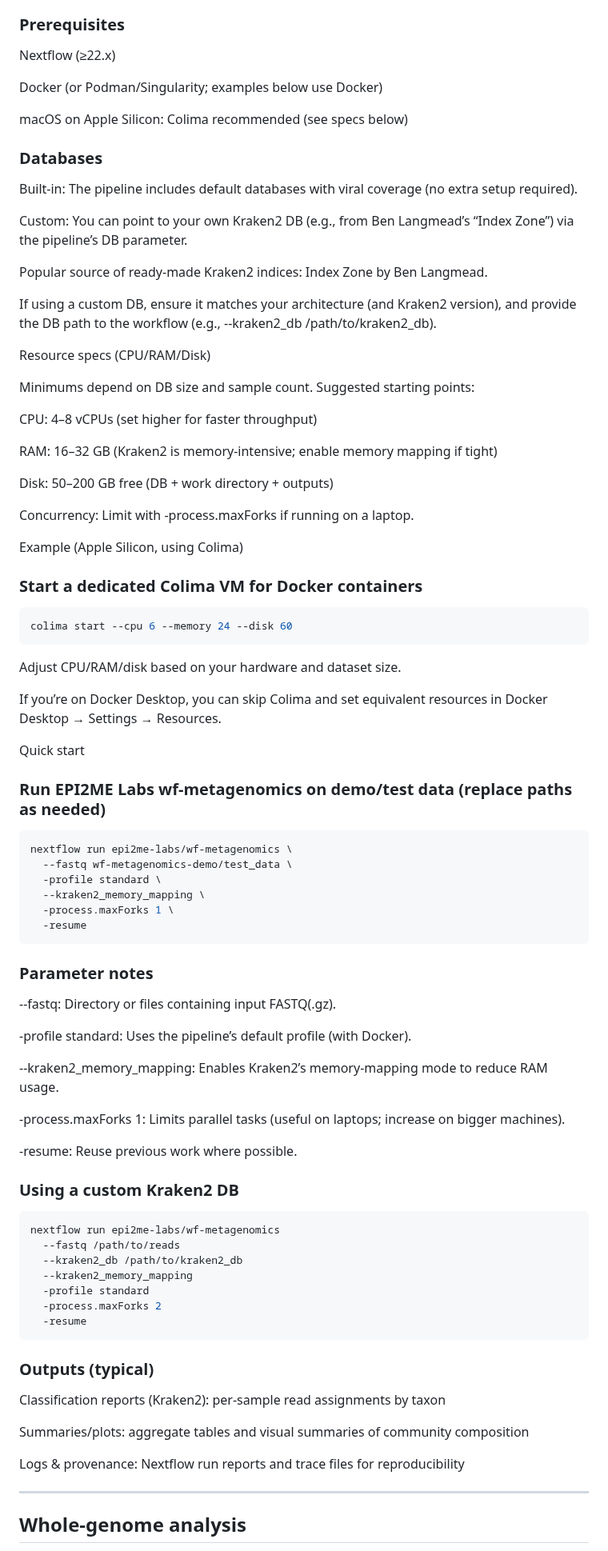
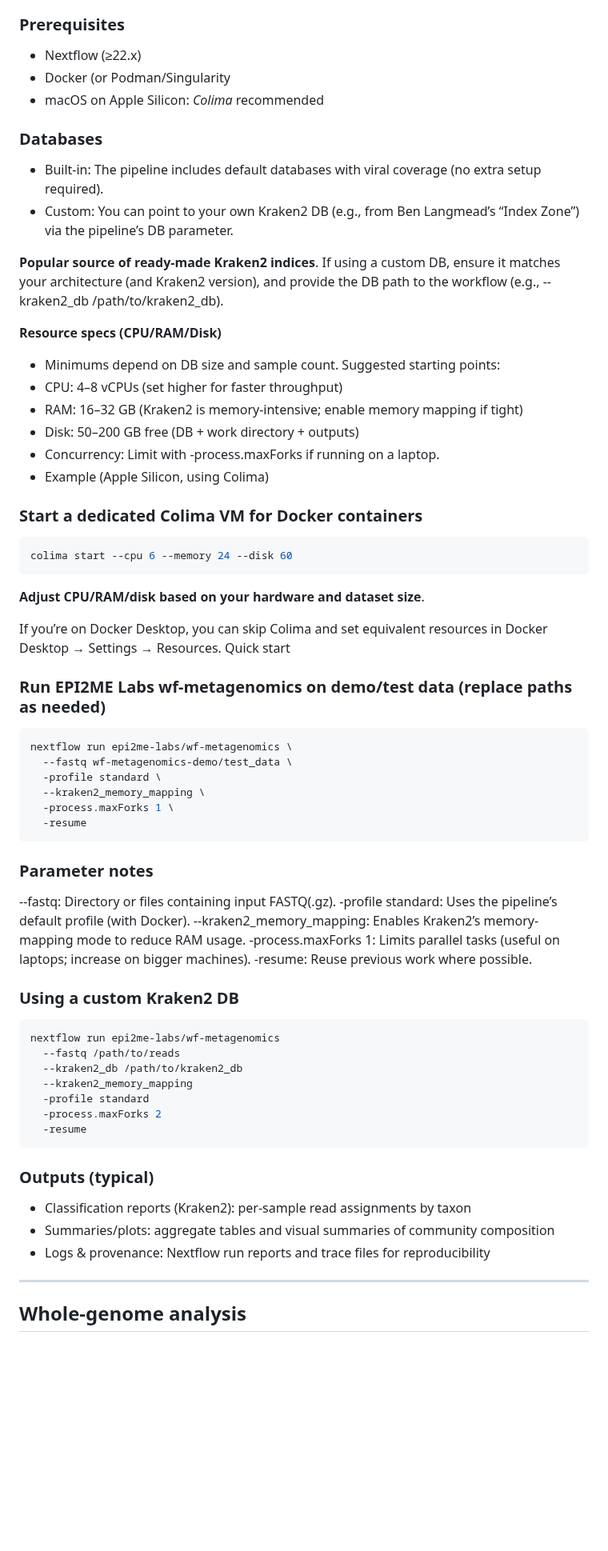
Before and after one commit to gmboowa/Bunya-ONT-Gen, a Markdown page: README.md, the part around one of its changes. Shown at 80% size. Rendered like a GitHub page; blank space fills up the shorter version.

````diff
--- a/README.md
+++ b/README.md
@@ -162,35 +237,25 @@ This stage performs read classification (i.e., “alignment” in the broad sens
 
 ### Prerequisites
 
-Nextflow (≥22.x)
-
-Docker (or Podman/Singularity; examples below use Docker)
-
-macOS on Apple Silicon: Colima recommended (see specs below)
+- Nextflow (≥22.x)
+- Docker (or Podman/Singularity
+- macOS on Apple Silicon: *Colima* recommended
 
 ### Databases
+- Built-in: The pipeline includes default databases with viral coverage (no extra setup required).
+- Custom: You can point to your own Kraken2 DB (e.g., from Ben Langmead’s “Index Zone”) via the pipeline’s DB parameter.
 
-Built-in: The pipeline includes default databases with viral coverage (no extra setup required).
-
-Custom: You can point to your own Kraken2 DB (e.g., from Ben Langmead’s “Index Zone”) via the pipeline’s DB parameter.
-
-Popular source of ready-made Kraken2 indices: Index Zone by Ben Langmead.
-
+**Popular source of ready-made Kraken2 indices**.
 If using a custom DB, ensure it matches your architecture (and Kraken2 version), and provide the DB path to the workflow (e.g., --kraken2_db /path/to/kraken2_db).
 
-Resource specs (CPU/RAM/Disk)
+**Resource specs (CPU/RAM/Disk)**
 
-Minimums depend on DB size and sample count. Suggested starting points:
-
-CPU: 4–8 vCPUs (set higher for faster throughput)
-
-RAM: 16–32 GB (Kraken2 is memory-intensive; enable memory mapping if tight)
-
-Disk: 50–200 GB free (DB + work directory + outputs)
-
-Concurrency: Limit with -process.maxForks if running on a laptop.
-
-Example (Apple Silicon, using Colima)
+- Minimums depend on DB size and sample count. Suggested starting points:
+- CPU: 4–8 vCPUs (set higher for faster throughput)
+- RAM: 16–32 GB (Kraken2 is memory-intensive; enable memory mapping if tight)
+- Disk: 50–200 GB free (DB + work directory + outputs)
+- Concurrency: Limit with -process.maxForks if running on a laptop.
+- Example (Apple Silicon, using Colima)
 
 ### Start a dedicated Colima VM for Docker containers
 
@@ -198,10 +263,9 @@ Example (Apple Silicon, using Colima)
 colima start --cpu 6 --memory 24 --disk 60
 ```
 
-Adjust CPU/RAM/disk based on your hardware and dataset size.
+**Adjust CPU/RAM/disk based on your hardware and dataset size**.
 
 If you’re on Docker Desktop, you can skip Colima and set equivalent resources in Docker Desktop → Settings → Resources.
-
 Quick start
 
 ### Run EPI2ME Labs wf-metagenomics on demo/test data (replace paths as needed)
@@ -216,15 +280,11 @@ nextflow run epi2me-labs/wf-metagenomics \
 ```
 ### Parameter notes
 
---fastq: Directory or files containing input FASTQ(.gz).
-
--profile standard: Uses the pipeline’s default profile (with Docker).
-
---kraken2_memory_mapping: Enables Kraken2’s memory-mapping mode to reduce RAM usage.
-
--process.maxForks 1: Limits parallel tasks (useful on laptops; increase on bigger machines).
-
--resume: Reuse previous work where possible.
+--fastq:  Directory or files containing input FASTQ(.gz).
+-profile standard:  Uses the pipeline’s default profile (with Docker).
+--kraken2_memory_mapping:  Enables Kraken2’s memory-mapping mode to reduce RAM usage.
+-process.maxForks 1:  Limits parallel tasks (useful on laptops; increase on bigger machines).
+-resume:  Reuse previous work where possible.
 
 ### Using a custom Kraken2 DB
 
@@ -238,12 +298,9 @@ nextflow run epi2me-labs/wf-metagenomics
   -resume
 ```
 ### Outputs (typical)
-
-Classification reports (Kraken2): per-sample read assignments by taxon
-
-Summaries/plots: aggregate tables and visual summaries of community composition
-
-Logs & provenance: Nextflow run reports and trace files for reproducibility
+- Classification reports (Kraken2): per-sample read assignments by taxon
+- Summaries/plots: aggregate tables and visual summaries of community composition
+- Logs & provenance: Nextflow run reports and trace files for reproducibility
 
 ----
 
````
Also changed, not shown: other parts of README.md (+88 -13 lines).
